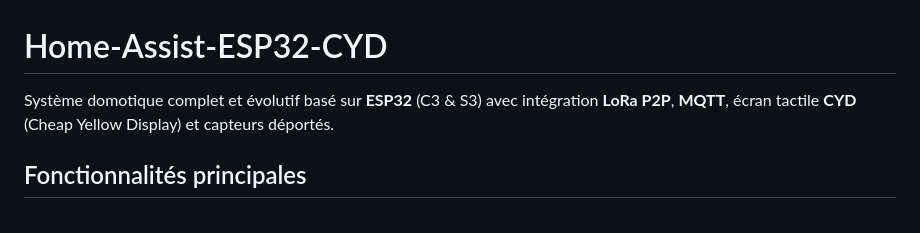
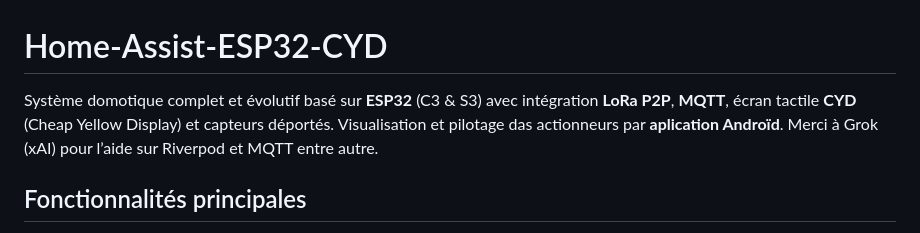
Before and after one commit to jbil-kebir/Home-Assist-ESP32-CYD, a Markdown page: README.md, the part around the change. Rendered like a GitHub page.

```diff
--- a/README.md
+++ b/README.md
@@ -1,6 +1,7 @@
 # Home-Assist-ESP32-CYD
 
-Système domotique complet et évolutif basé sur **ESP32** (C3 & S3) avec intégration **LoRa P2P**, **MQTT**, écran tactile **CYD** (Cheap Yellow Display) et capteurs déportés.
+Système domotique complet et évolutif basé sur **ESP32** (C3 & S3) avec intégration **LoRa P2P**, **MQTT**, écran tactile **CYD** (Cheap Yellow Display) et capteurs déportés. Visualisation et pilotage das actionneurs par **aplication Androïd**.
+Merci à Grok (xAI) pour l’aide sur Riverpod et MQTT entre autre.
 
 ## Fonctionnalités principales
 
```
